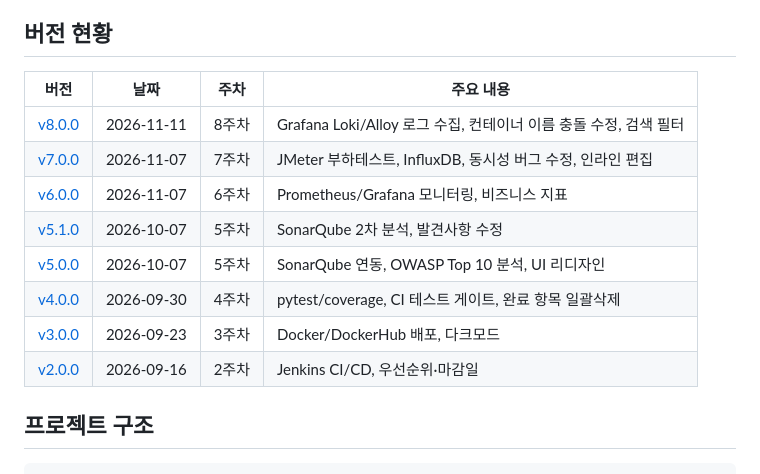
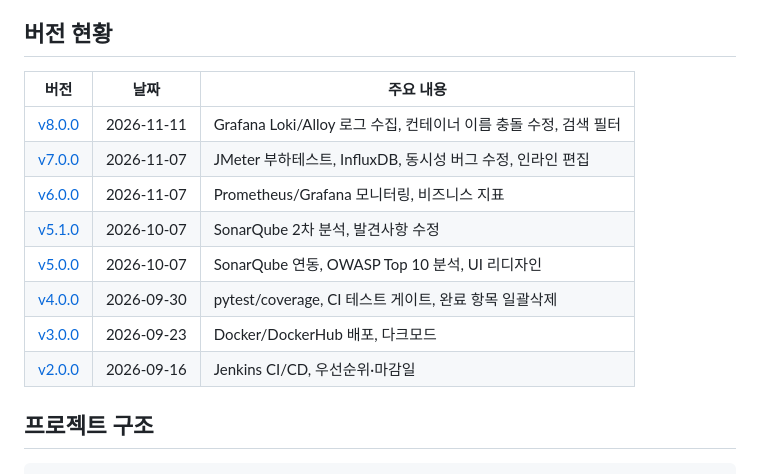
Before and after one commit to oh130/FastApi-Todos, a Markdown page: README.md, the part around one of its changes. Drawn GitHub-style.

Commit message:
docs: drop week numbering from README, organize purely by version
Co-Authored-By: Claude Sonnet 5 <noreply@anthropic.com>

```diff
--- a/README.md
+++ b/README.md
@@ -65,16 +65,16 @@ FastAPI로 만든 간단한 To-do List 앱입니다. 매주 데브옵스 수업
 
 ## 버전 현황
 
-| 버전 | 날짜 | 주차 | 주요 내용 |
-|---|---|---|---|
-| [v8.0.0](https://github.com/oh130/FastApi-Todos/releases/tag/v8.0.0) | 2026-11-11 | 8주차 | Grafana Loki/Alloy 로그 수집, 컨테이너 이름 충돌 수정, 검색 필터 |
-| [v7.0.0](https://github.com/oh130/FastApi-Todos/releases/tag/v7.0.0) | 2026-11-07 | 7주차 | JMeter 부하테스트, InfluxDB, 동시성 버그 수정, 인라인 편집 |
-| [v6.0.0](https://github.com/oh130/FastApi-Todos/releases/tag/v6.0.0) | 2026-11-07 | 6주차 | Prometheus/Grafana 모니터링, 비즈니스 지표 |
-| [v5.1.0](https://github.com/oh130/FastApi-Todos/releases/tag/v5.1.0) | 2026-10-07 | 5주차 | SonarQube 2차 분석, 발견사항 수정 |
-| [v5.0.0](https://github.com/oh130/FastApi-Todos/releases/tag/v5.0.0) | 2026-10-07 | 5주차 | SonarQube 연동, OWASP Top 10 분석, UI 리디자인 |
-| [v4.0.0](https://github.com/oh130/FastApi-Todos/releases/tag/v4.0.0) | 2026-09-30 | 4주차 | pytest/coverage, CI 테스트 게이트, 완료 항목 일괄삭제 |
-| [v3.0.0](https://github.com/oh130/FastApi-Todos/releases/tag/v3.0.0) | 2026-09-23 | 3주차 | Docker/DockerHub 배포, 다크모드 |
-| [v2.0.0](https://github.com/oh130/FastApi-Todos/releases/tag/v2.0.0) | 2026-09-16 | 2주차 | Jenkins CI/CD, 우선순위·마감일 |
+| 버전 | 날짜 | 주요 내용 |
+|---|---|---|
+| [v8.0.0](https://github.com/oh130/FastApi-Todos/releases/tag/v8.0.0) | 2026-11-11 | Grafana Loki/Alloy 로그 수집, 컨테이너 이름 충돌 수정, 검색 필터 |
+| [v7.0.0](https://github.com/oh130/FastApi-Todos/releases/tag/v7.0.0) | 2026-11-07 | JMeter 부하테스트, InfluxDB, 동시성 버그 수정, 인라인 편집 |
+| [v6.0.0](https://github.com/oh130/FastApi-Todos/releases/tag/v6.0.0) | 2026-11-07 | Prometheus/Grafana 모니터링, 비즈니스 지표 |
+| [v5.1.0](https://github.com/oh130/FastApi-Todos/releases/tag/v5.1.0) | 2026-10-07 | SonarQube 2차 분석, 발견사항 수정 |
+| [v5.0.0](https://github.com/oh130/FastApi-Todos/releases/tag/v5.0.0) | 2026-10-07 | SonarQube 연동, OWASP Top 10 분석, UI 리디자인 |
+| [v4.0.0](https://github.com/oh130/FastApi-Todos/releases/tag/v4.0.0) | 2026-09-30 | pytest/coverage, CI 테스트 게이트, 완료 항목 일괄삭제 |
+| [v3.0.0](https://github.com/oh130/FastApi-Todos/releases/tag/v3.0.0) | 2026-09-23 | Docker/DockerHub 배포, 다크모드 |
+| [v2.0.0](https://github.com/oh130/FastApi-Todos/releases/tag/v2.0.0) | 2026-09-16 | Jenkins CI/CD, 우선순위·마감일 |
 
 ## 프로젝트 구조
 
```
Also changed, not shown: other parts of README.md (+9 -9 lines).
